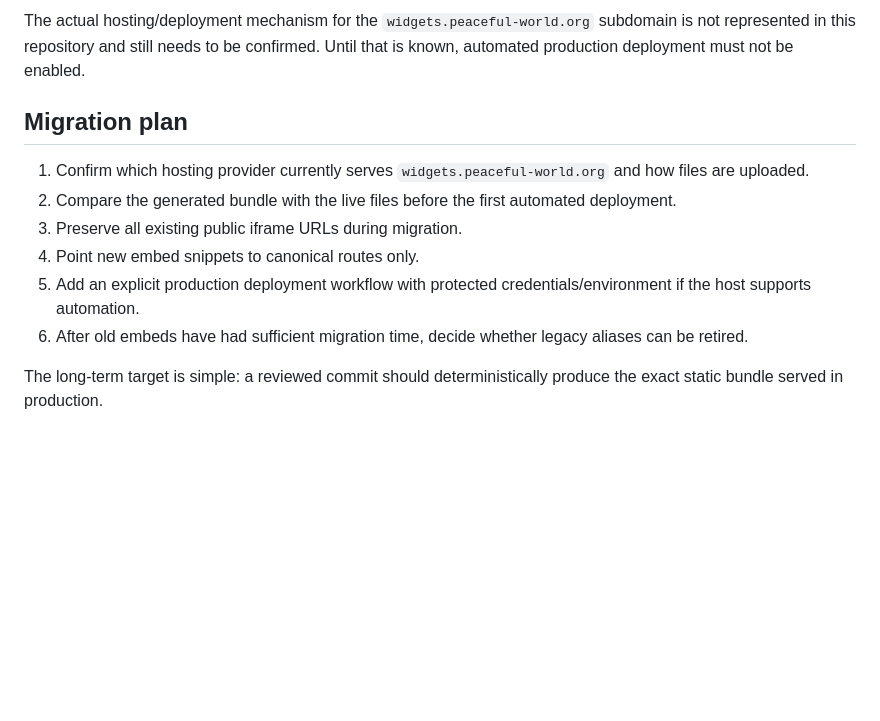
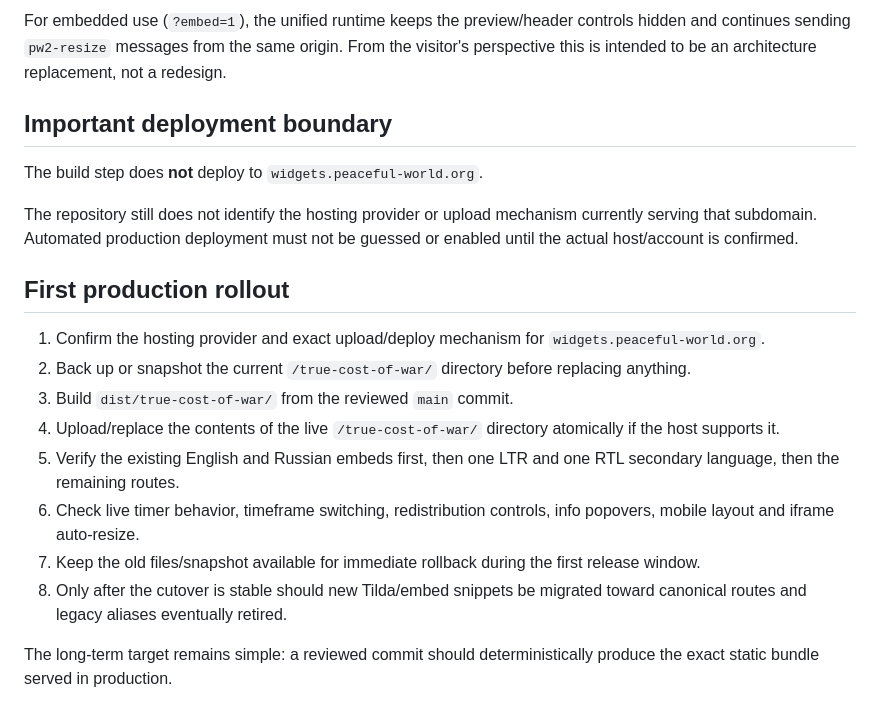
Before and after one commit to peaceful-world-org/true-cost-of-war, a Markdown page: docs/WIDGET_DEPLOYMENT.md, the part around one of its changes. Rendered like a GitHub page; blank space fills up the shorter version.

```diff
--- a/docs/WIDGET_DEPLOYMENT.md
+++ b/docs/WIDGET_DEPLOYMENT.md
@@ -48,13 +62,21 @@ This build step does **not** deploy to `widgets.peaceful-world.org` and does not
 
-The actual hosting/deployment mechanism for the `widgets.peaceful-world.org` subdomain is not represented in this repository and still needs to be confirmed. Until that is known, automated production deployment must not be enabled.
+For embedded use (`?embed=1`), the unified runtime keeps the preview/header controls hidden and continues sending `pw2-resize` messages from the same origin. From the visitor's perspective this is intended to be an architecture replacement, not a redesign.
 
-## Migration plan
+## Important deployment boundary
 
-1. Confirm which hosting provider currently serves `widgets.peaceful-world.org` and how files are uploaded.
-2. Compare the generated bundle with the live files before the first automated deployment.
-3. Preserve all existing public iframe URLs during migration.
-4. Point new embed snippets to canonical routes only.
-5. Add an explicit production deployment workflow with protected credentials/environment if the host supports automation.
-6. After old embeds have had sufficient migration time, decide whether legacy aliases can be retired.
+The build step does **not** deploy to `widgets.peaceful-world.org`.
 
-The long-term target is simple: a reviewed commit should deterministically produce the exact static bundle served in production.
+The repository still does not identify the hosting provider or upload mechanism currently serving that subdomain. Automated production deployment must not be guessed or enabled until the actual host/account is confirmed.
+
+## First production rollout
+
+1. Confirm the hosting provider and exact upload/deploy mechanism for `widgets.peaceful-world.org`.
+2. Back up or snapshot the current `/true-cost-of-war/` directory before replacing anything.
+3. Build `dist/true-cost-of-war/` from the reviewed `main` commit.
+4. Upload/replace the contents of the live `/true-cost-of-war/` directory atomically if the host supports it.
+5. Verify the existing English and Russian embeds first, then one LTR and one RTL secondary language, then the remaining routes.
+6. Check live timer behavior, timeframe switching, redistribution controls, info popovers, mobile layout and iframe auto-resize.
+7. Keep the old files/snapshot available for immediate rollback during the first release window.
+8. Only after the cutover is stable should new Tilda/embed snippets be migrated toward canonical routes and legacy aliases eventually retired.
+
+The long-term target remains simple: a reviewed commit should deterministically produce the exact static bundle served in production.
```
Also changed, not shown: other parts of docs/WIDGET_DEPLOYMENT.md (+40 -26 lines).
